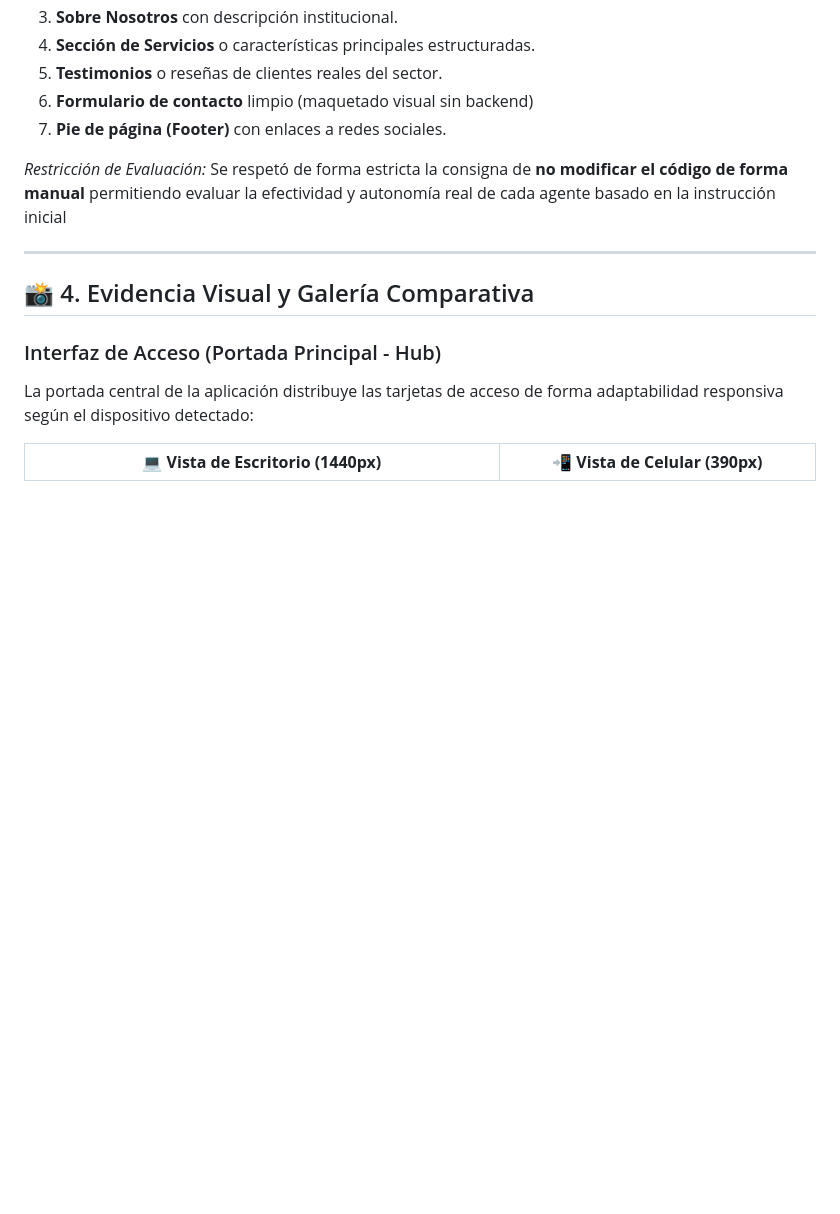
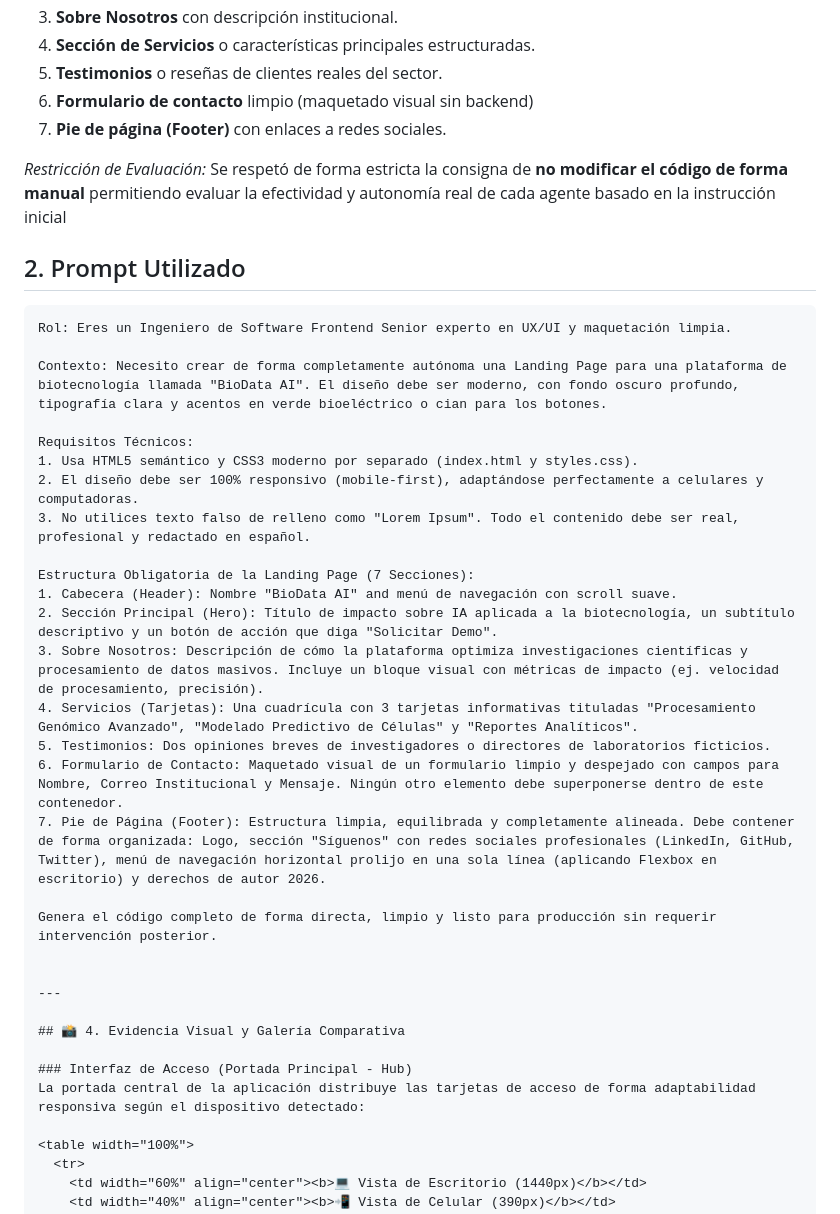
Before and after one commit to HerreraMarcela/PFO-2-Herrera-Marcela, a Markdown page: README.md, the part around the change. Rendered like a GitHub page; blank space fills up the shorter version.

````diff
--- a/README.md
+++ b/README.md
@@ -34,6 +34,30 @@ El prompt definitivo fue estructurado siguiendo las guías y buenas prácticas o
 
 *Restricción de Evaluación:* Se respetó de forma estricta la consigna de **no modificar el código de forma manual**
 permitiendo evaluar la efectividad y autonomía real de cada agente basado en la instrucción inicial
+
+## 2. Prompt Utilizado
+
+```text
+Rol: Eres un Ingeniero de Software Frontend Senior experto en UX/UI y maquetación limpia.
+
+Contexto: Necesito crear de forma completamente autónoma una Landing Page para una plataforma de biotecnología llamada "BioData AI". El diseño debe ser moderno, con fondo oscuro profundo, tipografía clara y acentos en verde bioeléctrico o cian para los botones.
+
+Requisitos Técnicos:
+1. Usa HTML5 semántico y CSS3 moderno por separado (index.html y styles.css).
+2. El diseño debe ser 100% responsivo (mobile-first), adaptándose perfectamente a celulares y computadoras.
+3. No utilices texto falso de relleno como "Lorem Ipsum". Todo el contenido debe ser real, profesional y redactado en español.
+
+Estructura Obligatoria de la Landing Page (7 Secciones):
+1. Cabecera (Header): Nombre "BioData AI" and menú de navegación con scroll suave.
+2. Sección Principal (Hero): Título de impacto sobre IA aplicada a la biotecnología, un subtítulo descriptivo y un botón de acción que diga "Solicitar Demo".
+3. Sobre Nosotros: Descripción de cómo la plataforma optimiza investigaciones científicas y procesamiento de datos masivos. Incluye un bloque visual con métricas de impacto (ej. velocidad de procesamiento, precisión).
+4. Servicios (Tarjetas): Una cuadrícula con 3 tarjetas informativas tituladas "Procesamiento Genómico Avanzado", "Modelado Predictivo de Células" y "Reportes Analíticos".
+5. Testimonios: Dos opiniones breves de investigadores o directores de laboratorios ficticios.
+6. Formulario de Contacto: Maquetado visual de un formulario limpio y despejado con campos para Nombre, Correo Institucional y Mensaje. Ningún otro elemento debe superponerse dentro de este contenedor.
+7. Pie de Página (Footer): Estructura limpia, equilibrada y completamente alineada. Debe contener de forma organizada: Logo, sección "Síguenos" con redes sociales profesionales (LinkedIn, GitHub, Twitter), menú de navegación horizontal prolijo en una sola línea (aplicando Flexbox en escritorio) y derechos de autor 2026.
+
+Genera el código completo de forma directa, limpio y listo para producción sin requerir intervención posterior.
+
 
 ---
 
````
